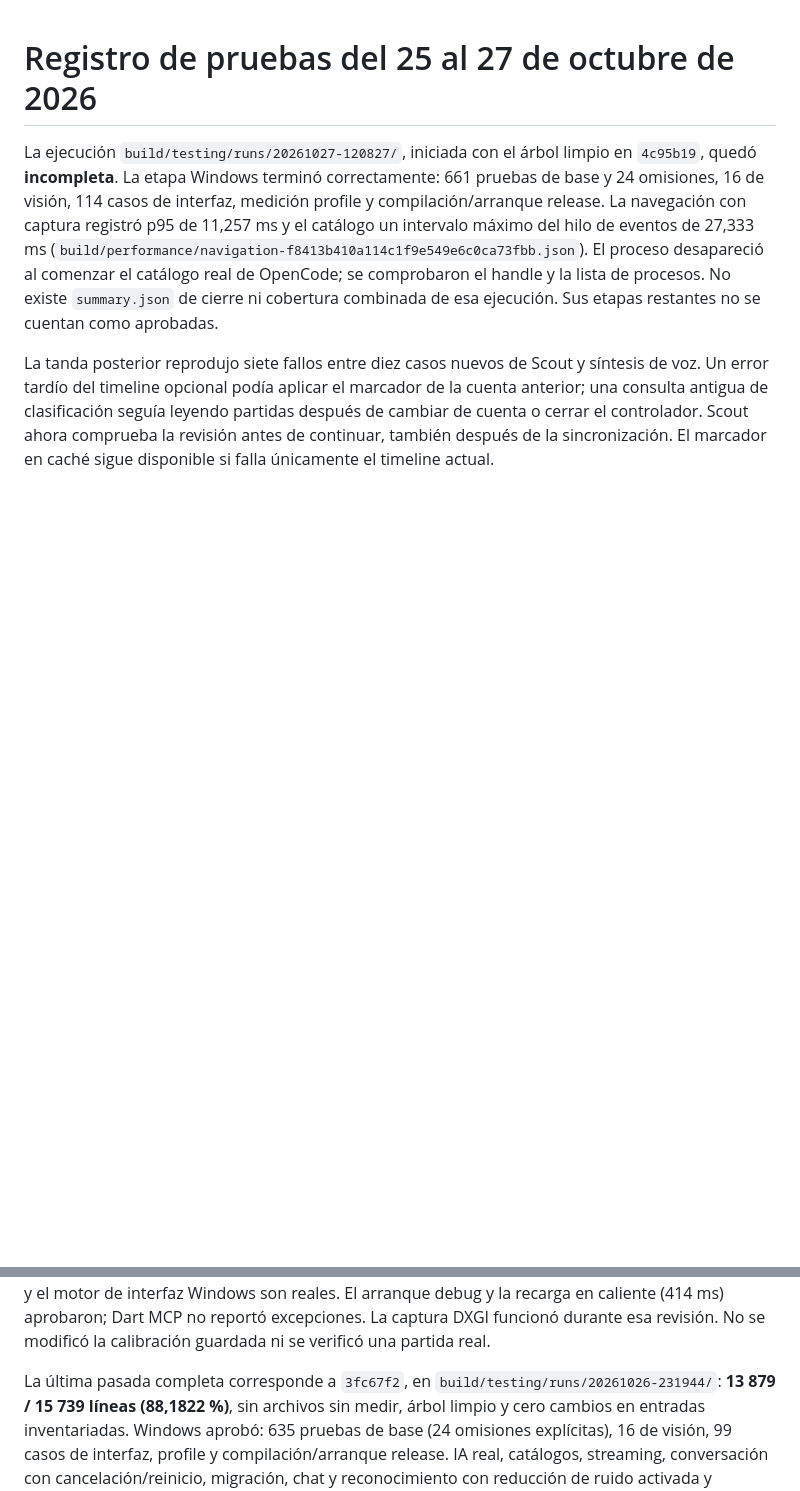
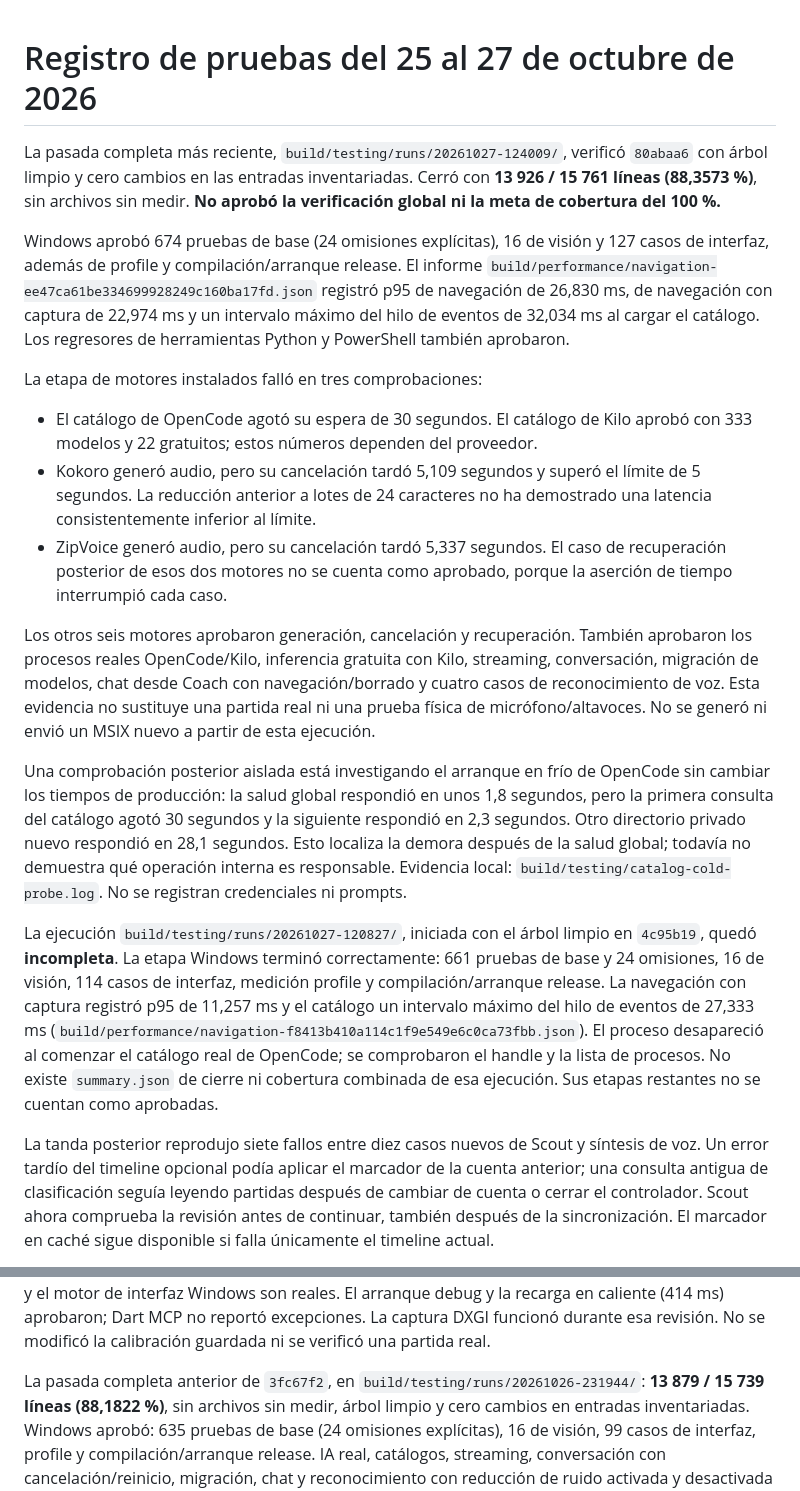
Before and after one commit to DiegPS/godsense, a Markdown page: docs/development/testing-results-2026-10-25.md, 2 parts joined by grey strips. Drawn GitHub-style; blank space fills up the shorter version.

Commit message:
Record full Windows verification and remaining runtime failures

```diff
--- a/docs/development/testing-results-2026-10-25.md
+++ b/docs/development/testing-results-2026-10-25.md
@@ -1,4 +1,42 @@
 # Registro de pruebas del 25 al 27 de octubre de 2026
+
+La pasada completa más reciente, `build/testing/runs/20261027-124009/`, verificó
+`80abaa6` con árbol limpio y cero cambios en las entradas inventariadas. Cerró
+con **13 926 / 15 761 líneas (88,3573 %)**, sin archivos sin medir. **No aprobó
+la verificación global ni la meta de cobertura del 100 %.**
+
+Windows aprobó 674 pruebas de base (24 omisiones explícitas), 16 de visión y
+127 casos de interfaz, además de profile y compilación/arranque release.
+El informe `build/performance/navigation-ee47ca61be334699928249c160ba17fd.json`
+registró p95 de navegación de 26,830 ms, de navegación con captura de 22,974 ms
+y un intervalo máximo del hilo de eventos de 32,034 ms al cargar el catálogo.
+Los regresores de herramientas Python y PowerShell también aprobaron.
+
+La etapa de motores instalados falló en tres comprobaciones:
+
+- El catálogo de OpenCode agotó su espera de 30 segundos. El catálogo de Kilo
+  aprobó con 333 modelos y 22 gratuitos; estos números dependen del proveedor.
+- Kokoro generó audio, pero su cancelación tardó 5,109 segundos y superó el
+  límite de 5 segundos. La reducción anterior a lotes de 24 caracteres no ha
+  demostrado una latencia consistentemente inferior al límite.
+- ZipVoice generó audio, pero su cancelación tardó 5,337 segundos. El caso de
+  recuperación posterior de esos dos motores no se cuenta como aprobado,
+  porque la aserción de tiempo interrumpió cada caso.
+
+Los otros seis motores aprobaron generación, cancelación y recuperación.
+También aprobaron los procesos reales OpenCode/Kilo, inferencia gratuita con
+Kilo, streaming, conversación, migración de modelos, chat desde Coach con
+navegación/borrado y cuatro casos de reconocimiento de voz. Esta evidencia
+no sustituye una partida real ni una prueba física de micrófono/altavoces.
+No se generó ni envió un MSIX nuevo a partir de esta ejecución.
+
+Una comprobación posterior aislada está investigando el arranque en frío de
+OpenCode sin cambiar los tiempos de producción: la salud global respondió
+en unos 1,8 segundos, pero la primera consulta del catálogo agotó 30 segundos
+y la siguiente respondió en 2,3 segundos. Otro directorio privado nuevo
+respondió en 28,1 segundos. Esto localiza la demora después de la salud global;
+todavía no demuestra qué operación interna es responsable. Evidencia local:
+`build/testing/catalog-cold-probe.log`. No se registran credenciales ni prompts.
 
 La ejecución `build/testing/runs/20261027-120827/`, iniciada con el árbol limpio
 en `4c95b19`, quedó **incompleta**. La etapa Windows terminó correctamente:
@@ -33,7 +71,7 @@ El arranque debug y la recarga en caliente (414 ms) aprobaron; Dart MCP no
 reportó excepciones. La captura DXGI funcionó durante esa revisión. No se
 modificó la calibración guardada ni se verificó una partida real.
 
-La última pasada completa corresponde a `3fc67f2`, en
+La pasada completa anterior de `3fc67f2`, en
 `build/testing/runs/20261026-231944/`: **13 879 / 15 739 líneas (88,1822 %)**,
 sin archivos sin medir, árbol limpio y cero cambios en entradas inventariadas.
 Windows aprobó: 635 pruebas de base (24 omisiones explícitas), 16 de visión,
```
